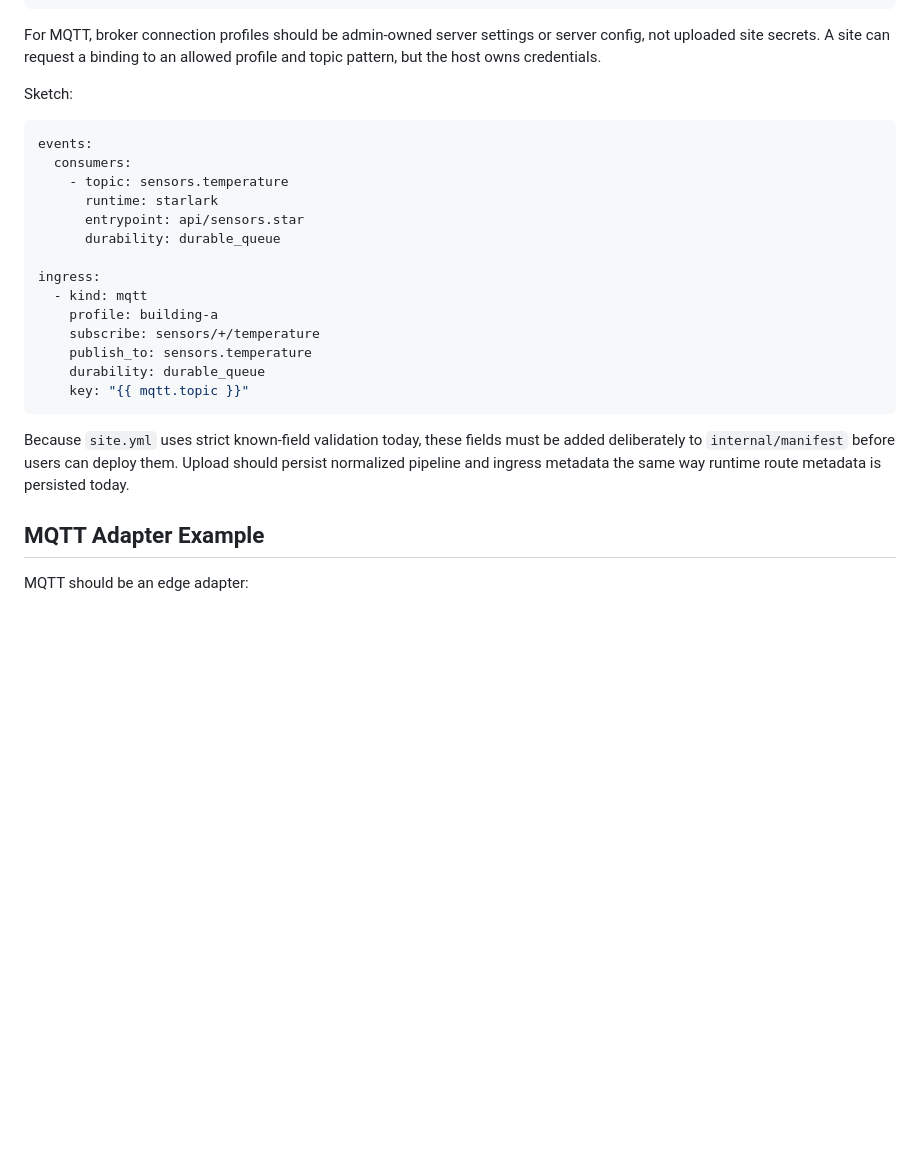
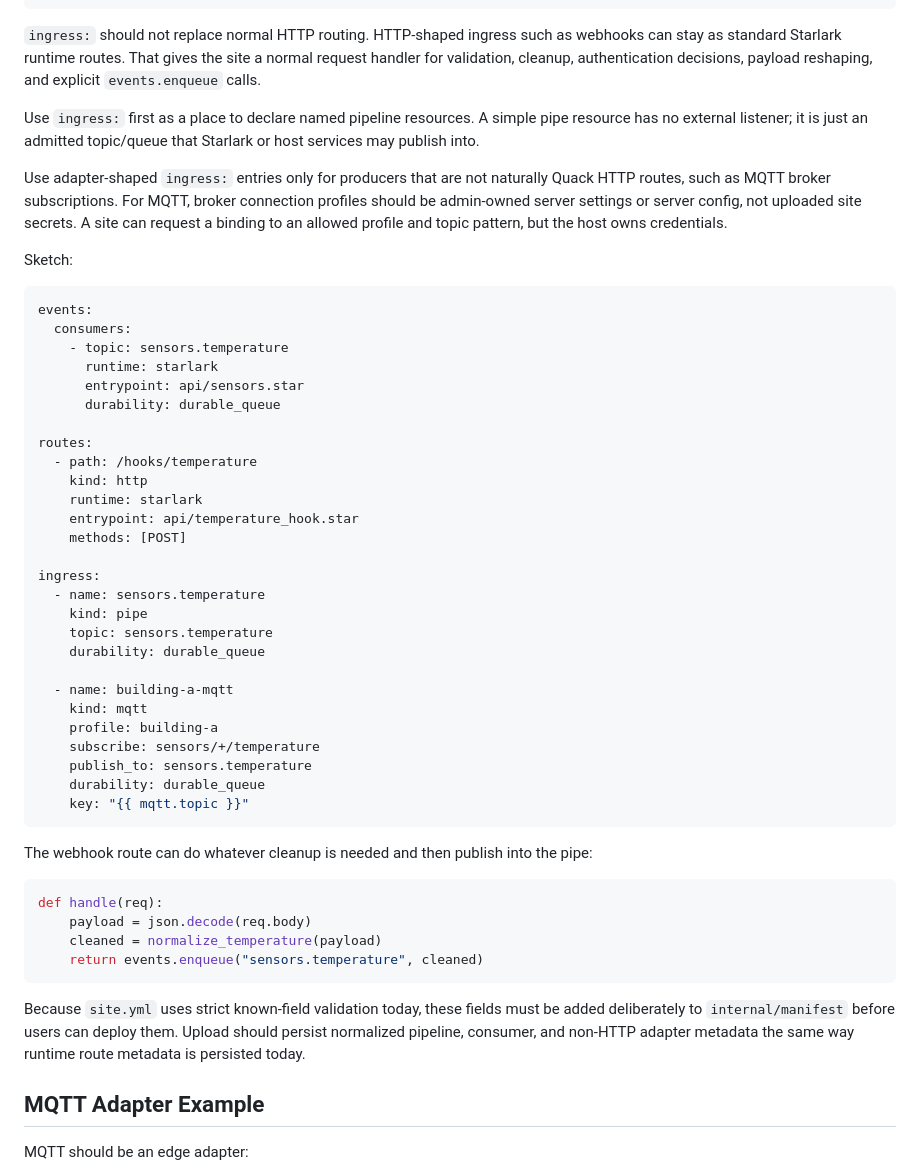
Before and after one commit to nwswanson/quack, a Markdown page: docs/event-pipelines.md, the part around the change. GitHub-like rendering; blank space fills up the shorter version.

Commit message:
Clarify ingress pipe resources

````diff
--- a/docs/event-pipelines.md
+++ b/docs/event-pipelines.md
@@ -387,9 +387,20 @@ runtime.events.max_dead_letter_bytes_per_site
 runtime.events.max_worker_concurrency
 ```
 
-For MQTT, broker connection profiles should be admin-owned server settings or
-server config, not uploaded site secrets. A site can request a binding to an
-allowed profile and topic pattern, but the host owns credentials.
+`ingress:` should not replace normal HTTP routing. HTTP-shaped ingress such as
+webhooks can stay as standard Starlark runtime routes. That gives the site a
+normal request handler for validation, cleanup, authentication decisions,
+payload reshaping, and explicit `events.enqueue` calls.
+
+Use `ingress:` first as a place to declare named pipeline resources. A simple
+pipe resource has no external listener; it is just an admitted topic/queue that
+Starlark or host services may publish into.
+
+Use adapter-shaped `ingress:` entries only for producers that are not naturally
+Quack HTTP routes, such as MQTT broker subscriptions. For MQTT, broker
+connection profiles should be admin-owned server settings or server config, not
+uploaded site secrets. A site can request a binding to an allowed profile and
+topic pattern, but the host owns credentials.
 
 Sketch:
 
@@ -401,8 +412,21 @@ events:
       entrypoint: api/sensors.star
       durability: durable_queue
 
+routes:
+  - path: /hooks/temperature
+    kind: http
+    runtime: starlark
+    entrypoint: api/temperature_hook.star
+    methods: [POST]
+
 ingress:
-  - kind: mqtt
+  - name: sensors.temperature
+    kind: pipe
+    topic: sensors.temperature
+    durability: durable_queue
+
+  - name: building-a-mqtt
+    kind: mqtt
     profile: building-a
     subscribe: sensors/+/temperature
     publish_to: sensors.temperature
@@ -410,10 +434,20 @@ ingress:
     key: "{{ mqtt.topic }}"
 ```
 
+The webhook route can do whatever cleanup is needed and then publish into the
+pipe:
+
+```python
+def handle(req):
+    payload = json.decode(req.body)
+    cleaned = normalize_temperature(payload)
+    return events.enqueue("sensors.temperature", cleaned)
+```
+
 Because `site.yml` uses strict known-field validation today, these fields must
 be added deliberately to `internal/manifest` before users can deploy them.
-Upload should persist normalized pipeline and ingress metadata the same way
-runtime route metadata is persisted today.
+Upload should persist normalized pipeline, consumer, and non-HTTP adapter
+metadata the same way runtime route metadata is persisted today.
 
 ## MQTT Adapter Example
 
````
